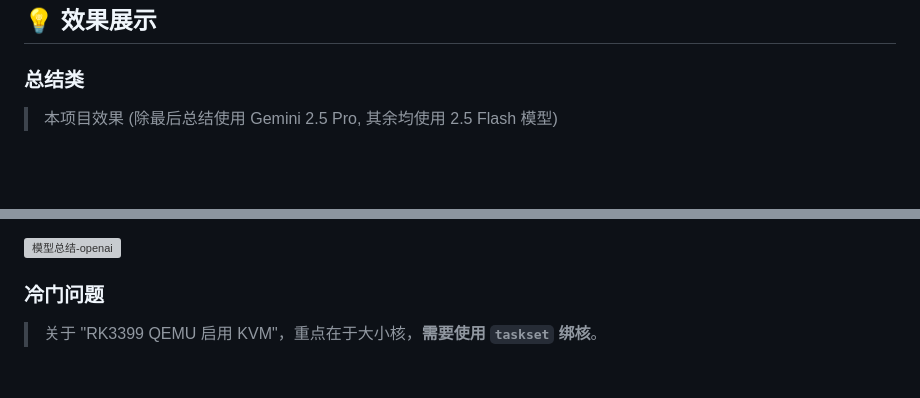
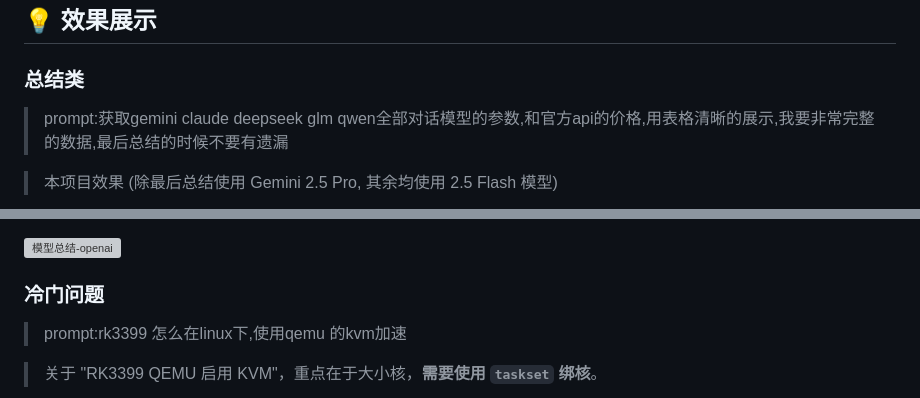
Before and after one commit to cat3399/deepresearch, a Markdown page: README.md, 2 parts joined by grey strips. GitHub-like rendering; blank space fills up the shorter version; grey boxes are pictures that could not be loaded.

Commit message:
更新README

```diff
--- a/README.md
+++ b/README.md
@@ -160,6 +160,7 @@ python main.py
 ## 💡 效果展示
 
 ### 总结类
+> prompt:获取gemini claude deepseek glm qwen全部对话模型的参数,和官方api的价格,用表格清晰的展示,我要非常完整的数据,最后总结的时候不要有遗漏
 
 > 本项目效果 (除最后总结使用 Gemini 2.5 Pro, 其余均使用 2.5 Flash 模型)
 
@@ -173,6 +174,7 @@ python main.py
 ![模型总结-openai](img/模型总结-openai.png)
 
 ### 冷门问题
+> prompt:rk3399 怎么在linux下,使用qemu 的kvm加速
 
 > 关于 "RK3399 QEMU 启用 KVM"，重点在于大小核，**需要使用 `taskset` 绑核**。
 
```
